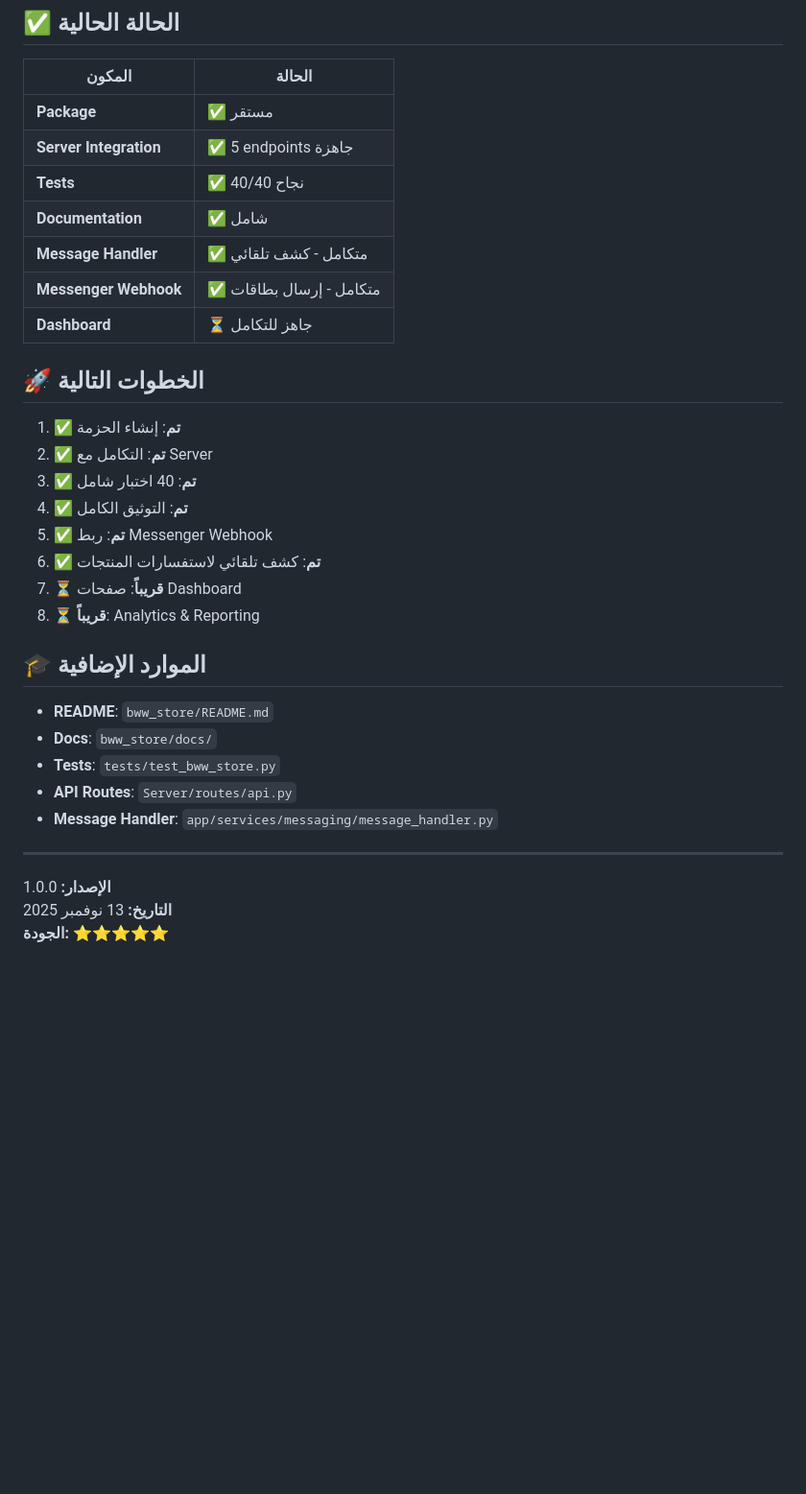
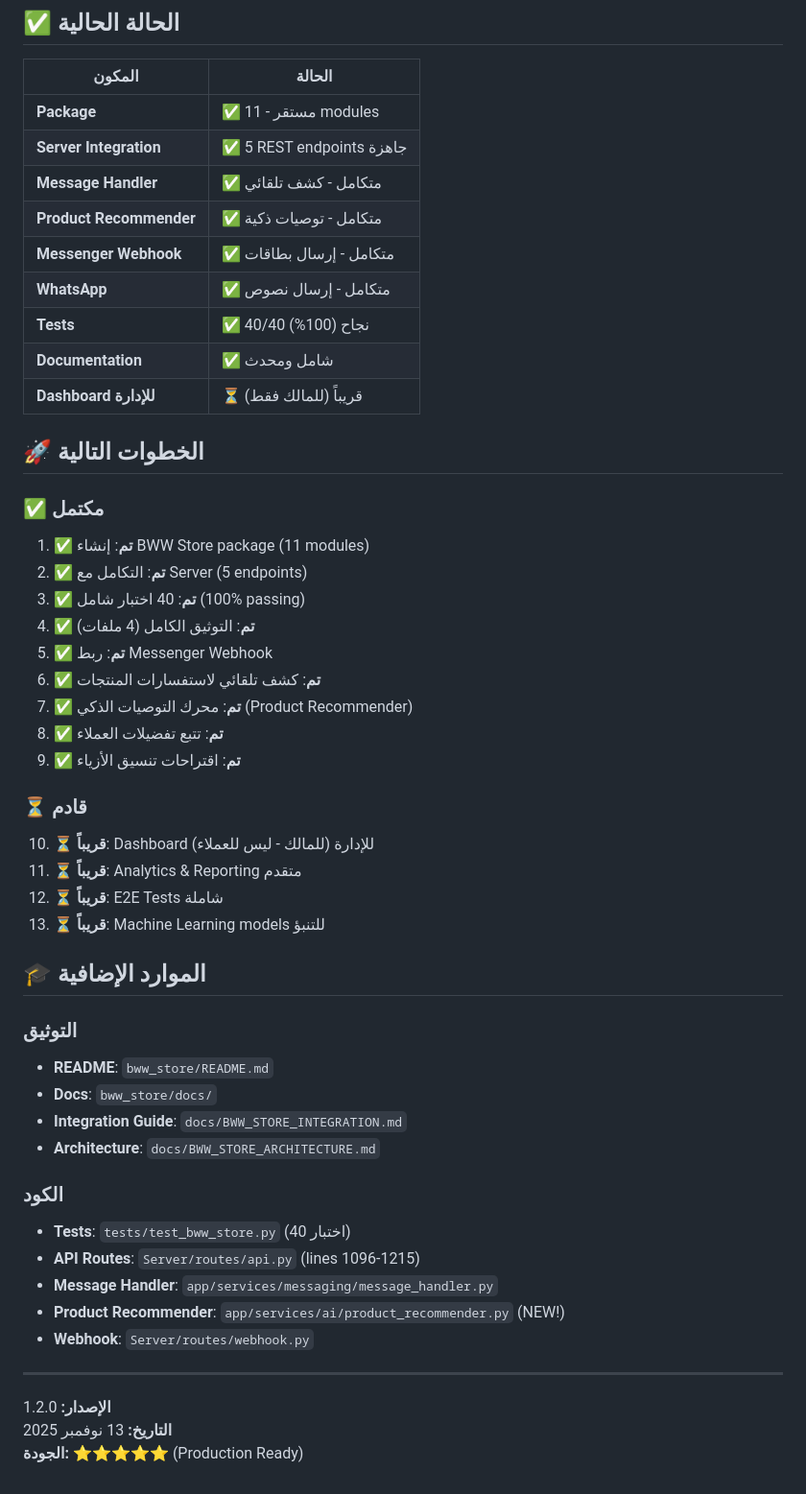
Before and after one commit to Yoans-Adel/Migochat, a Markdown page: docs/BWW_STORE_QUICK_REFERENCE.md, the part around the change. Shown at 96% size. Rendered like a GitHub page; blank space fills up the shorter version.

```diff
--- a/docs/BWW_STORE_QUICK_REFERENCE.md
+++ b/docs/BWW_STORE_QUICK_REFERENCE.md
@@ -155,35 +155,54 @@ Cache (30 دقيقة)
 
 | المكون | الحالة |
 |--------|--------|
-| **Package** | ✅ مستقر |
-| **Server Integration** | ✅ 5 endpoints جاهزة |
-| **Tests** | ✅ 40/40 نجاح |
-| **Documentation** | ✅ شامل |
+| **Package** | ✅ مستقر - 11 modules |
+| **Server Integration** | ✅ 5 REST endpoints جاهزة |
 | **Message Handler** | ✅ متكامل - كشف تلقائي |
+| **Product Recommender** | ✅ متكامل - توصيات ذكية |
 | **Messenger Webhook** | ✅ متكامل - إرسال بطاقات |
-| **Dashboard** | ⏳ جاهز للتكامل |
+| **WhatsApp** | ✅ متكامل - إرسال نصوص |
+| **Tests** | ✅ 40/40 نجاح (100%) |
+| **Documentation** | ✅ شامل ومحدث |
+| **Dashboard للإدارة** | ⏳ قريباً (للمالك فقط) |
 
 ## 🚀 الخطوات التالية
 
-1. ✅ **تم**: إنشاء الحزمة
-2. ✅ **تم**: التكامل مع Server
-3. ✅ **تم**: 40 اختبار شامل
-4. ✅ **تم**: التوثيق الكامل
+### ✅ مكتمل
+
+1. ✅ **تم**: إنشاء BWW Store package (11 modules)
+2. ✅ **تم**: التكامل مع Server (5 endpoints)
+3. ✅ **تم**: 40 اختبار شامل (100% passing)
+4. ✅ **تم**: التوثيق الكامل (4 ملفات)
 5. ✅ **تم**: ربط Messenger Webhook
 6. ✅ **تم**: كشف تلقائي لاستفسارات المنتجات
-7. ⏳ **قريباً**: صفحات Dashboard
-8. ⏳ **قريباً**: Analytics & Reporting
+7. ✅ **تم**: محرك التوصيات الذكي (Product Recommender)
+8. ✅ **تم**: تتبع تفضيلات العملاء
+9. ✅ **تم**: اقتراحات تنسيق الأزياء
+
+### ⏳ قادم
+
+10. ⏳ **قريباً**: Dashboard للإدارة (للمالك - ليس للعملاء)
+11. ⏳ **قريباً**: Analytics & Reporting متقدم
+12. ⏳ **قريباً**: E2E Tests شاملة
+13. ⏳ **قريباً**: Machine Learning models للتنبؤ
 
 ## 🎓 الموارد الإضافية
 
+### التوثيق
 - **README**: `bww_store/README.md`
 - **Docs**: `bww_store/docs/`
-- **Tests**: `tests/test_bww_store.py`
-- **API Routes**: `Server/routes/api.py`
+- **Integration Guide**: `docs/BWW_STORE_INTEGRATION.md`
+- **Architecture**: `docs/BWW_STORE_ARCHITECTURE.md`
+
+### الكود
+- **Tests**: `tests/test_bww_store.py` (40 اختبار)
+- **API Routes**: `Server/routes/api.py` (lines 1096-1215)
 - **Message Handler**: `app/services/messaging/message_handler.py`
+- **Product Recommender**: `app/services/ai/product_recommender.py` (NEW!)
+- **Webhook**: `Server/routes/webhook.py`
 
 ---
 
-**الإصدار:** 1.0.0
+**الإصدار:** 1.2.0
 **التاريخ:** 13 نوفمبر 2025
-**الجودة:** ⭐⭐⭐⭐⭐
+**الجودة:** ⭐⭐⭐⭐⭐ (Production Ready)
```
Also changed, not shown: docs/BWW_STORE_INTEGRATION.md (+69 -21 lines).
